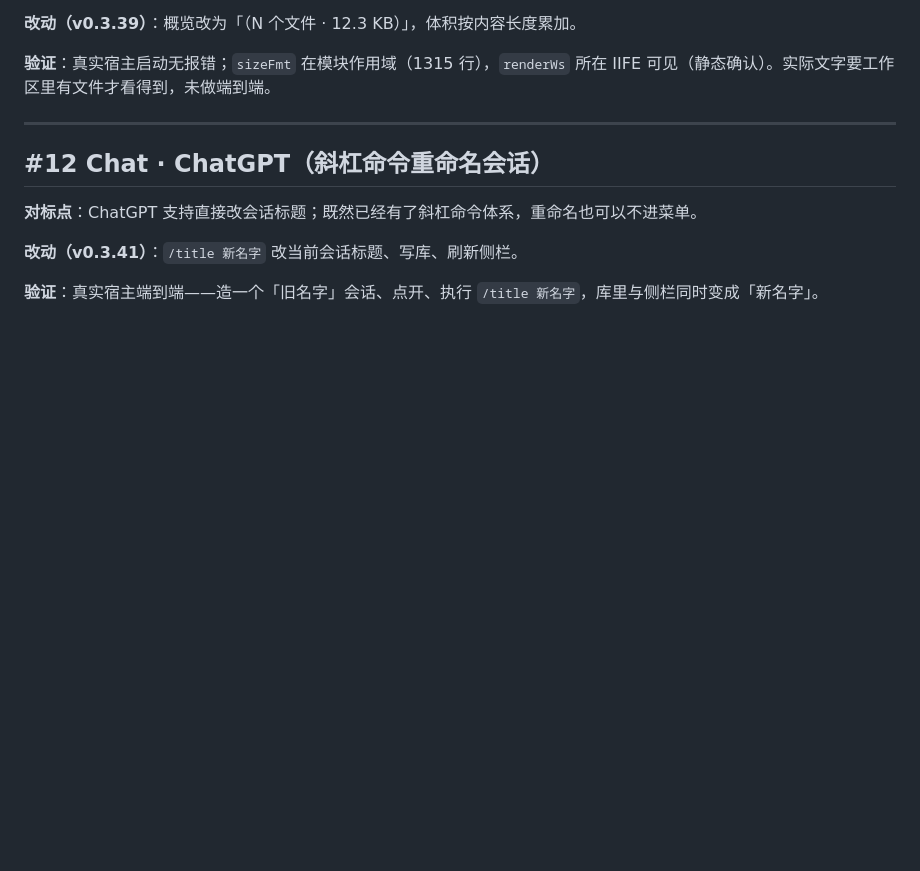
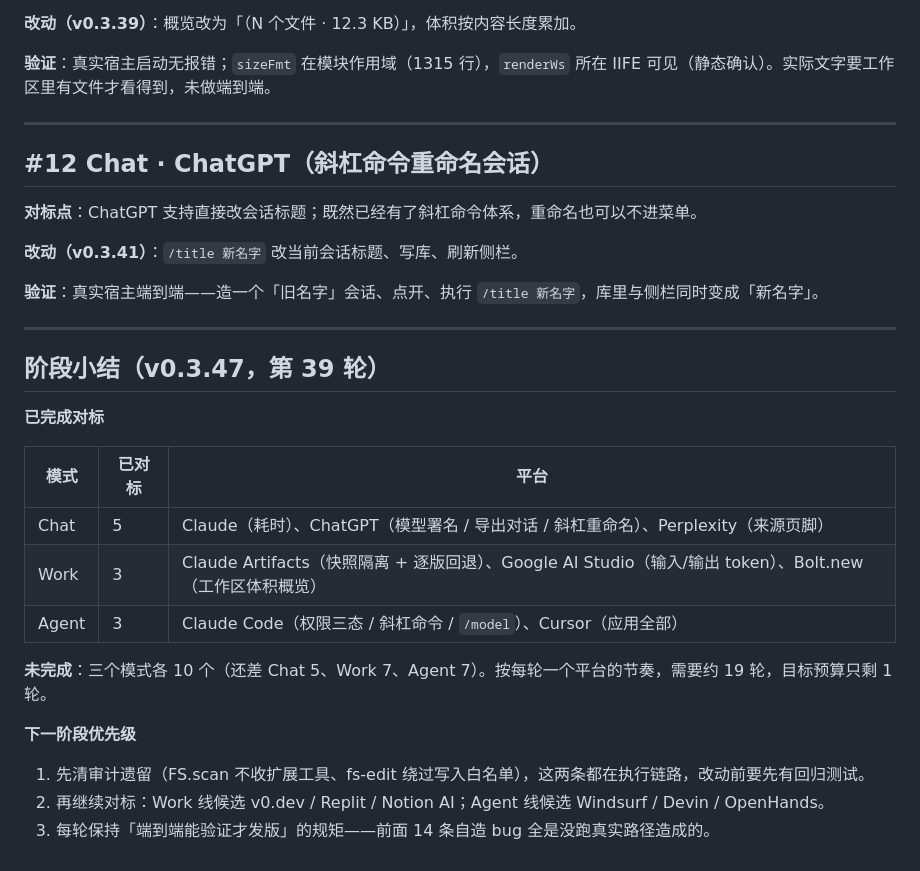
Before and after one commit to tsgqjxhn/SoloChat, a Markdown page: docs/对标记录.md, the part around the change. Rendered like a GitHub page; blank space fills up the shorter version.

Commit message:
对标记录：第 39 轮阶段小结（进度、剩余、下一步优先级）

```diff
--- a/docs/对标记录.md
+++ b/docs/对标记录.md
@@ -213,3 +213,23 @@
 **改动（v0.3.41）**：`/title 新名字` 改当前会话标题、写库、刷新侧栏。
 
 **验证**：真实宿主端到端——造一个「旧名字」会话、点开、执行 `/title 新名字`，库里与侧栏同时变成「新名字」。
+
+---
+
+## 阶段小结（v0.3.47，第 39 轮）
+
+**已完成对标**
+
+| 模式 | 已对标 | 平台 |
+|---|---|---|
+| Chat | 5 | Claude（耗时）、ChatGPT（模型署名 / 导出对话 / 斜杠重命名）、Perplexity（来源页脚） |
+| Work | 3 | Claude Artifacts（快照隔离 + 逐版回退）、Google AI Studio（输入/输出 token）、Bolt.new（工作区体积概览） |
+| Agent | 3 | Claude Code（权限三态 / 斜杠命令 / `/model`）、Cursor（应用全部） |
+
+**未完成**：三个模式各 10 个（还差 Chat 5、Work 7、Agent 7）。按每轮一个平台的节奏，需要约 19 轮，目标预算只剩 1 轮。
+
+**下一阶段优先级**
+
+1. 先清审计遗留（FS.scan 不收扩展工具、fs-edit 绕过写入白名单），这两条都在执行链路，改动前要先有回归测试。
+2. 再继续对标：Work 线候选 v0.dev / Replit / Notion AI；Agent 线候选 Windsurf / Devin / OpenHands。
+3. 每轮保持「端到端能验证才发版」的规矩——前面 14 条自造 bug 全是没跑真实路径造成的。
```
